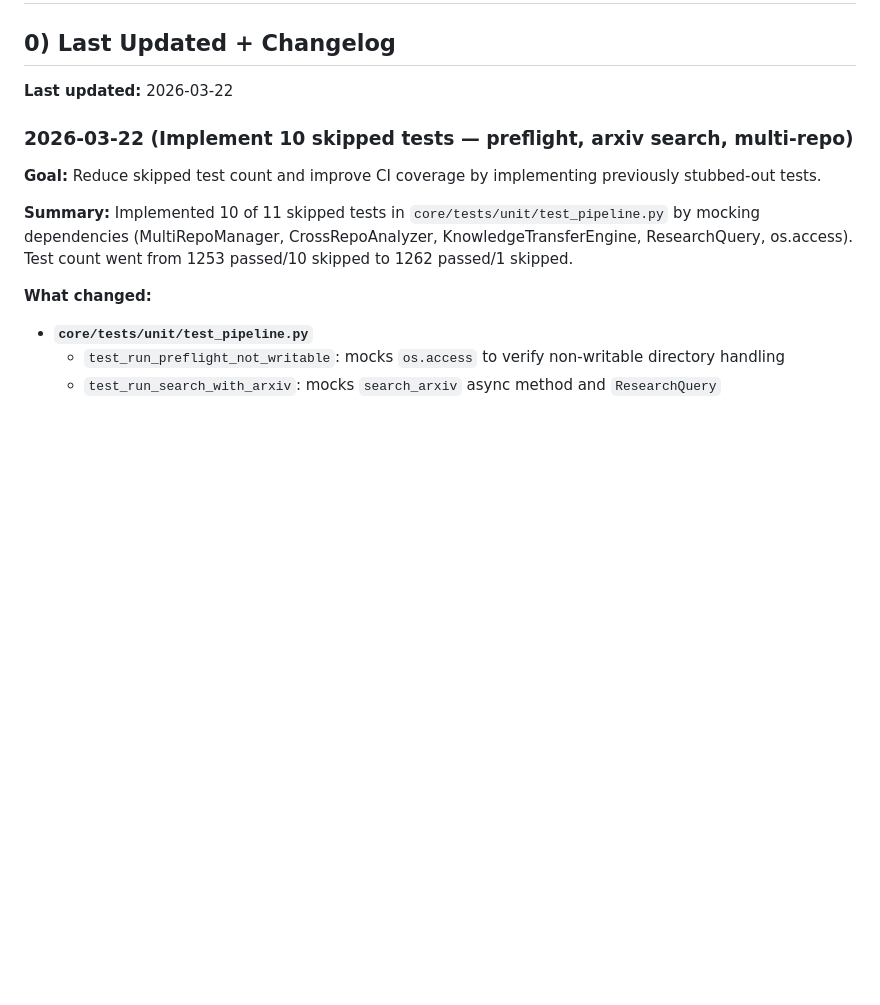
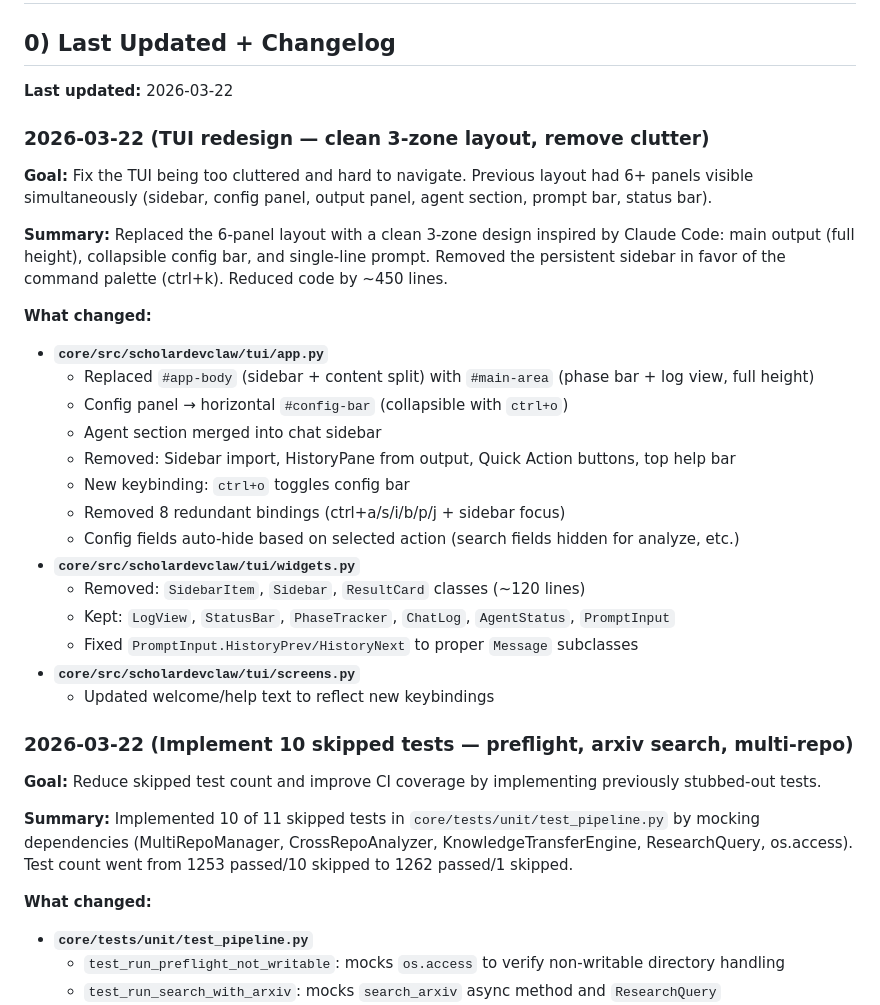
Before and after one commit to Ronak-IIITD/ScholarDevClaw, a Markdown page: UPDATES.md, the part around the change. Drawn GitHub-style; blank space fills up the shorter version.

Commit message:
docs: update UPDATES.md with TUI redesign changelog

```diff
--- a/UPDATES.md
+++ b/UPDATES.md
@@ -3,6 +3,28 @@
 ## 0) Last Updated + Changelog
 
 **Last updated:** 2026-03-22
+
+### 2026-03-22 (TUI redesign — clean 3-zone layout, remove clutter)
+
+**Goal:** Fix the TUI being too cluttered and hard to navigate. Previous layout had 6+ panels visible simultaneously (sidebar, config panel, output panel, agent section, prompt bar, status bar).
+
+**Summary:** Replaced the 6-panel layout with a clean 3-zone design inspired by Claude Code: main output (full height), collapsible config bar, and single-line prompt. Removed the persistent sidebar in favor of the command palette (ctrl+k). Reduced code by ~450 lines.
+
+**What changed:**
+- **`core/src/scholardevclaw/tui/app.py`**
+  - Replaced `#app-body` (sidebar + content split) with `#main-area` (phase bar + log view, full height)
+  - Config panel → horizontal `#config-bar` (collapsible with `ctrl+o`)
+  - Agent section merged into chat sidebar
+  - Removed: Sidebar import, HistoryPane from output, Quick Action buttons, top help bar
+  - New keybinding: `ctrl+o` toggles config bar
+  - Removed 8 redundant bindings (ctrl+a/s/i/b/p/j + sidebar focus)
+  - Config fields auto-hide based on selected action (search fields hidden for analyze, etc.)
+- **`core/src/scholardevclaw/tui/widgets.py`**
+  - Removed: `SidebarItem`, `Sidebar`, `ResultCard` classes (~120 lines)
+  - Kept: `LogView`, `StatusBar`, `PhaseTracker`, `ChatLog`, `AgentStatus`, `PromptInput`
+  - Fixed `PromptInput.HistoryPrev/HistoryNext` to proper `Message` subclasses
+- **`core/src/scholardevclaw/tui/screens.py`**
+  - Updated welcome/help text to reflect new keybindings
 
 ### 2026-03-22 (Implement 10 skipped tests — preflight, arxiv search, multi-repo)
 
```
